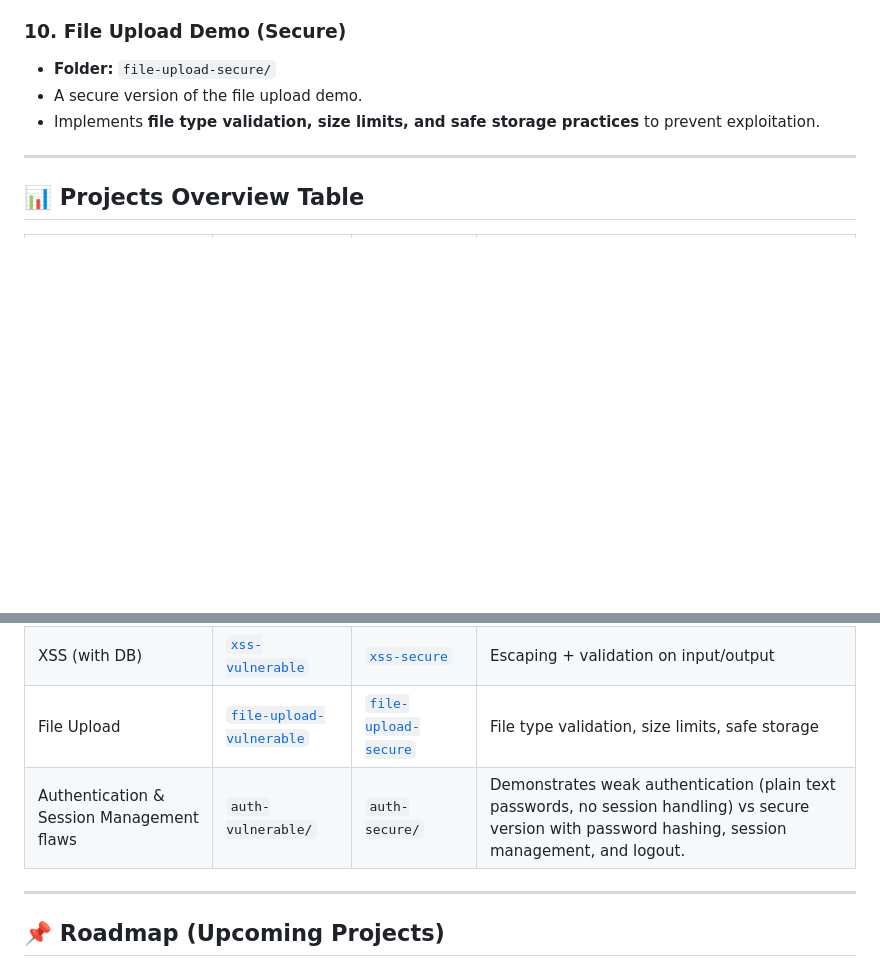
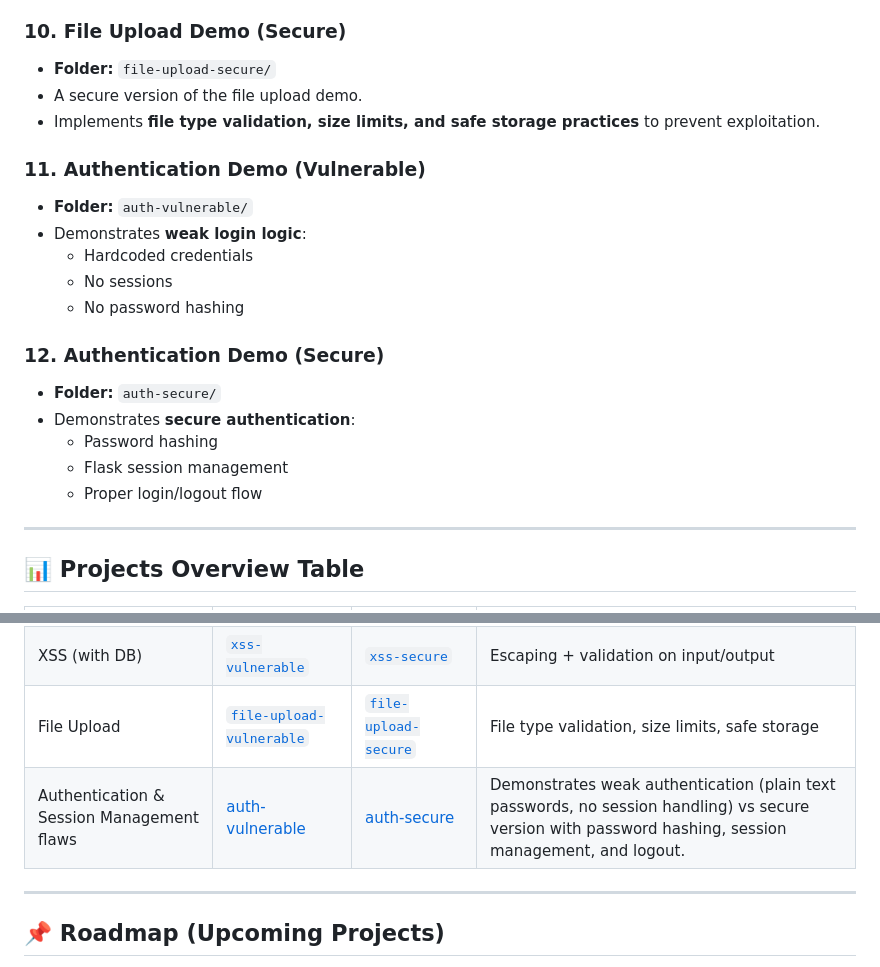
Before and after one commit to Femijay-code/appsec-projects, a Markdown page: README.md, 2 parts joined by grey strips. Rendered like a GitHub page; blank space fills up the shorter version.

Commit message:
Updated auth demo to current project

```diff
--- a/README.md
+++ b/README.md
@@ -75,6 +75,20 @@ Each project demonstrates common security vulnerabilities and their secure imple
 * A secure version of the file upload demo.
 * Implements **file type validation, size limits, and safe storage practices** to prevent exploitation.
 
+### 11. Authentication Demo (Vulnerable)
+- **Folder:** `auth-vulnerable/`
+- Demonstrates **weak login logic**:
+  - Hardcoded credentials
+  - No sessions
+  - No password hashing
+
+### 12. Authentication Demo (Secure)
+- **Folder:** `auth-secure/`
+- Demonstrates **secure authentication**:
+  - Password hashing
+  - Flask session management
+  - Proper login/logout flow
+
 ---
 
 ## 📊 Projects Overview Table
@@ -86,7 +100,8 @@ Each project demonstrates common security vulnerabilities and their secure imple
 | Stored XSS          | [`xss-stored-vulnerable`](./xss-stored-vulnerable) | [`xss-stored-secure`](./xss-stored-secure) | Sanitization before DB storage |
 | XSS (with DB)       | [`xss-vulnerable`](./xss-vulnerable) | [`xss-secure`](./xss-secure) | Escaping + validation on input/output |
 | File Upload         | [`file-upload-vulnerable`](./file-upload-vulnerable) | [`file-upload-secure`](./file-upload-secure) | File type validation, size limits, safe storage |
-| Authentication & Session Management flaws | `auth-vulnerable/` | `auth-secure/` | Demonstrates weak authentication (plain text passwords, no session handling) vs secure version with password hashing, session management, and logout. |
+| Authentication & Session Management flaws | [auth-vulnerable](auth-vulnerable/) | [auth-secure](auth-secure/) | Demonstrates weak authentication (plain text passwords, no session handling) vs secure version with password hashing, session management, and logout. |
+
 
 ---
 
```
